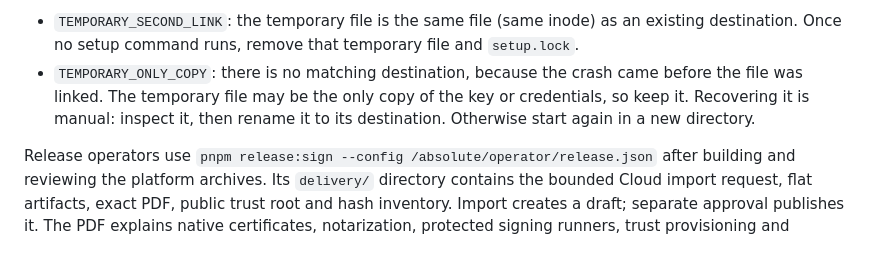
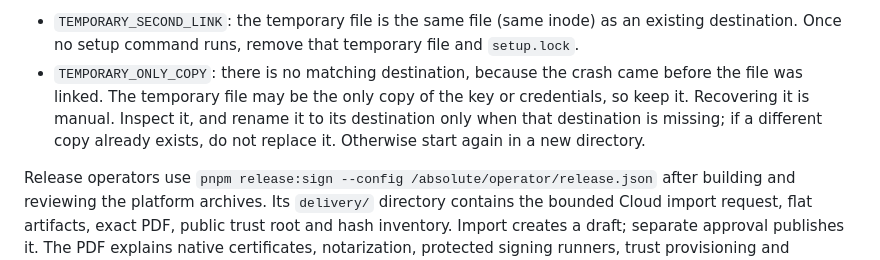
Before and after one commit to Altitud-Studio-S-L-U/self-api, a Markdown page: README.md, the part around the change. Drawn GitHub-style.

Commit message:
docs(setup): rename a kept temporary file only when its destination is missing
Co-Authored-By: Claude Opus 5.5 <noreply@anthropic.com>

```diff
--- a/README.md
+++ b/README.md
@@ -18,7 +18,7 @@ Linux worker bootstrap is offline and file-based. Its commands:
 Recovery after a crash is manual by design: nothing resumes automatically, and unknown files are never deleted. A crash while a file is written can leave `setup.lock` and a named `<file>.<uuid>.tmp`. `doctor` tells the cases apart:
 
 - `TEMPORARY_SECOND_LINK`: the temporary file is the same file (same inode) as an existing destination. Once no setup command runs, remove that temporary file and `setup.lock`.
-- `TEMPORARY_ONLY_COPY`: there is no matching destination, because the crash came before the file was linked. The temporary file may be the only copy of the key or credentials, so keep it. Recovering it is manual: inspect it, then rename it to its destination. Otherwise start again in a new directory.
+- `TEMPORARY_ONLY_COPY`: there is no matching destination, because the crash came before the file was linked. The temporary file may be the only copy of the key or credentials, so keep it. Recovering it is manual. Inspect it, and rename it to its destination only when that destination is missing; if a different copy already exists, do not replace it. Otherwise start again in a new directory.
 
 Release operators use `pnpm release:sign --config /absolute/operator/release.json` after building and reviewing the platform archives. Its `delivery/` directory contains the bounded Cloud import request, flat artifacts, exact PDF, public trust root and hash inventory. Import creates a draft; separate approval publishes it. The PDF explains native certificates, notarization, protected signing runners, trust provisioning and installation. No production release or trust identity is bundled.
 
```
